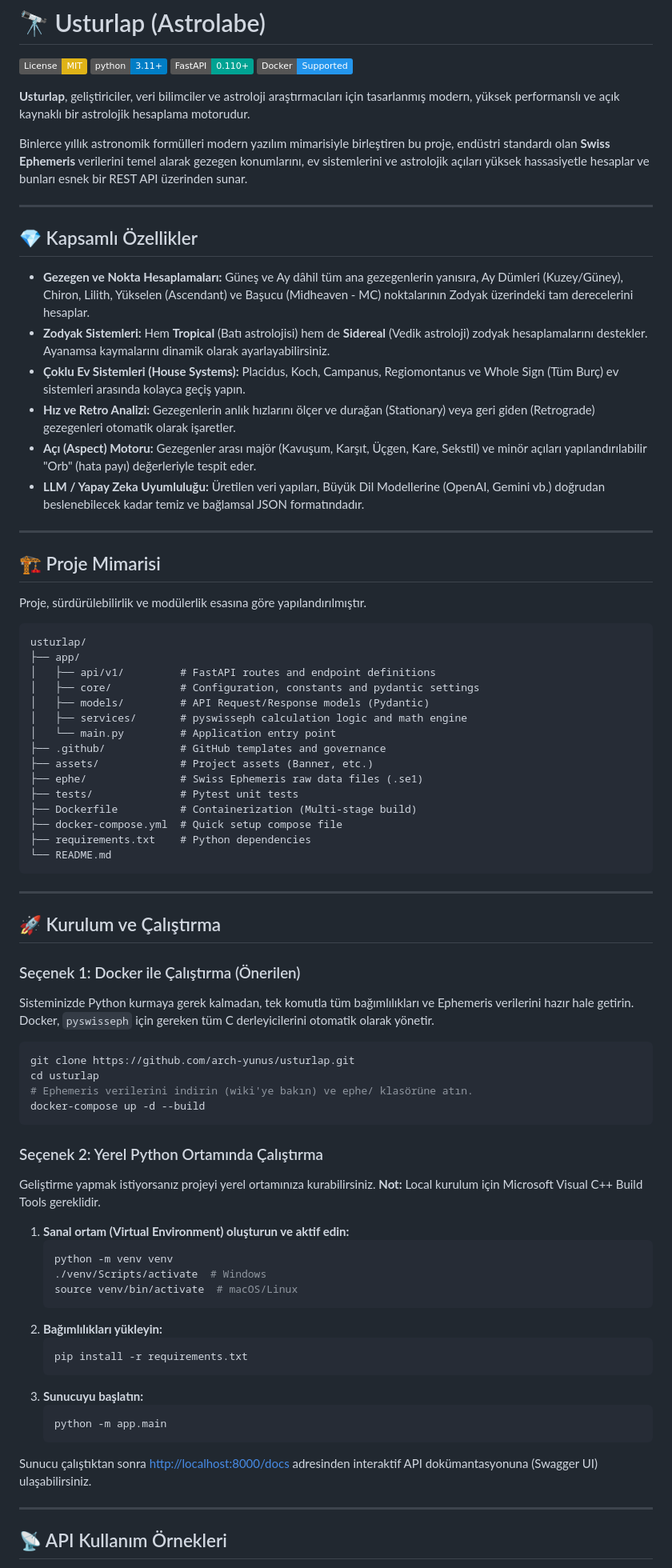
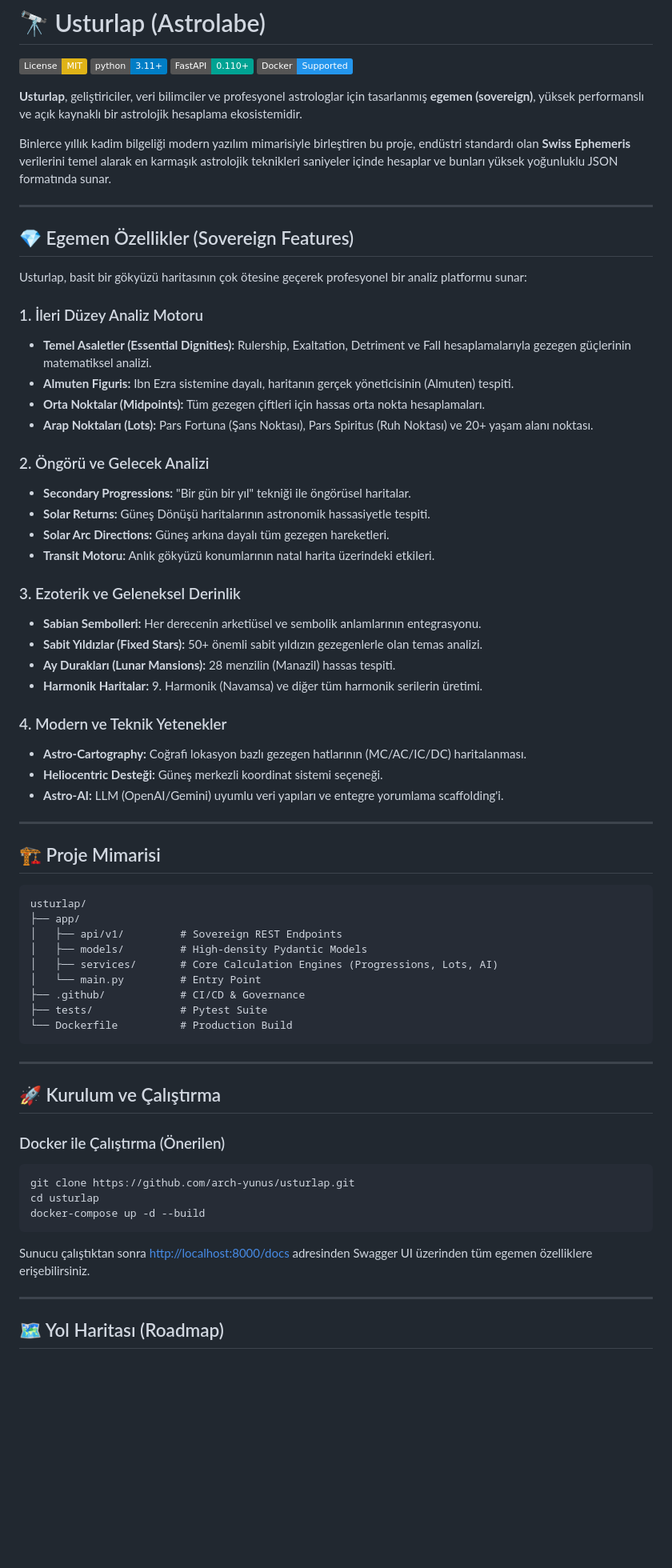
Before and after one commit to arch-yunus/Usturlap, a Markdown page: README.md, the part around one of its changes. Shown at 80% size. GitHub-like rendering; badges without logos; blank space fills up the shorter version.

Commit message:
docs: finalize sovereign engine documentation in README

````diff
--- a/README.md
+++ b/README.md
@@ -7,81 +7,69 @@
 [![FastAPI](https://img.shields.io/badge/FastAPI-0.110%2B-00a393.svg)](https://fastapi.tiangolo.com/)
 [![Docker](https://img.shields.io/badge/Docker-Supported-2496ED.svg)](https://www.docker.com/)
 
-**Usturlap**, geliştiriciler, veri bilimciler ve astroloji araştırmacıları için tasarlanmış modern, yüksek performanslı ve açık kaynaklı bir astrolojik hesaplama motorudur.
+**Usturlap**, geliştiriciler, veri bilimciler ve profesyonel astrologlar için tasarlanmış **egemen (sovereign)**, yüksek performanslı ve açık kaynaklı bir astrolojik hesaplama ekosistemidir.
 
-Binlerce yıllık astronomik formülleri modern yazılım mimarisiyle birleştiren bu proje, endüstri standardı olan **Swiss Ephemeris** verilerini temel alarak gezegen konumlarını, ev sistemlerini ve astrolojik açıları yüksek hassasiyetle hesaplar ve bunları esnek bir REST API üzerinden sunar.
+Binlerce yıllık kadim bilgeliği modern yazılım mimarisiyle birleştiren bu proje, endüstri standardı olan **Swiss Ephemeris** verilerini temel alarak en karmaşık astrolojik teknikleri saniyeler içinde hesaplar ve bunları yüksek yoğunluklu JSON formatında sunar.
 
 ---
 
-## 💎 Kapsamlı Özellikler
+## 💎 Egemen Özellikler (Sovereign Features)
 
-* **Gezegen ve Nokta Hesaplamaları:** Güneş ve Ay dâhil tüm ana gezegenlerin yanısıra, Ay Dümleri (Kuzey/Güney), Chiron, Lilith, Yükselen (Ascendant) ve Başucu (Midheaven - MC) noktalarının Zodyak üzerindeki tam derecelerini hesaplar.
-* **Zodyak Sistemleri:** Hem **Tropical** (Batı astrolojisi) hem de **Sidereal** (Vedik astroloji) zodyak hesaplamalarını destekler. Ayanamsa kaymalarını dinamik olarak ayarlayabilirsiniz.
-* **Çoklu Ev Sistemleri (House Systems):** Placidus, Koch, Campanus, Regiomontanus ve Whole Sign (Tüm Burç) ev sistemleri arasında kolayca geçiş yapın.
-* **Hız ve Retro Analizi:** Gezegenlerin anlık hızlarını ölçer ve durağan (Stationary) veya geri giden (Retrograde) gezegenleri otomatik olarak işaretler.
-* **Açı (Aspect) Motoru:** Gezegenler arası majör (Kavuşum, Karşıt, Üçgen, Kare, Sekstil) ve minör açıları yapılandırılabilir "Orb" (hata payı) değerleriyle tespit eder.
-* **LLM / Yapay Zeka Uyumluluğu:** Üretilen veri yapıları, Büyük Dil Modellerine (OpenAI, Gemini vb.) doğrudan beslenebilecek kadar temiz ve bağlamsal JSON formatındadır.
+Usturlap, basit bir gökyüzü haritasının çok ötesine geçerek profesyonel bir analiz platformu sunar:
+
+### 1. İleri Düzey Analiz Motoru
+*   **Temel Asaletler (Essential Dignities):** Rulership, Exaltation, Detriment ve Fall hesaplamalarıyla gezegen güçlerinin matematiksel analizi.
+*   **Almuten Figuris:** Ibn Ezra sistemine dayalı, haritanın gerçek yöneticisinin (Almuten) tespiti.
+*   **Orta Noktalar (Midpoints):** Tüm gezegen çiftleri için hassas orta nokta hesaplamaları.
+*   **Arap Noktaları (Lots):** Pars Fortuna (Şans Noktası), Pars Spiritus (Ruh Noktası) ve 20+ yaşam alanı noktası.
+
+### 2. Öngörü ve Gelecek Analizi
+*   **Secondary Progressions:** "Bir gün bir yıl" tekniği ile öngörüsel haritalar.
+*   **Solar Returns:** Güneş Dönüşü haritalarının astronomik hassasiyetle tespiti.
+*   **Solar Arc Directions:** Güneş arkına dayalı tüm gezegen hareketleri.
+*   **Transit Motoru:** Anlık gökyüzü konumlarının natal harita üzerindeki etkileri.
+
+### 3. Ezoterik ve Geleneksel Derinlik
+*   **Sabian Sembolleri:** Her derecenin arketiüsel ve sembolik anlamlarının entegrasyonu.
+*   **Sabit Yıldızlar (Fixed Stars):** 50+ önemli sabit yıldızın gezegenlerle olan temas analizi.
+*   **Ay Durakları (Lunar Mansions):** 28 menzilin (Manazil) hassas tespiti.
+*   **Harmonik Haritalar:** 9. Harmonik (Navamsa) ve diğer tüm harmonik serilerin üretimi.
+
+### 4. Modern ve Teknik Yetenekler
+*   **Astro-Cartography:** Coğrafi lokasyon bazlı gezegen hatlarının (MC/AC/IC/DC) haritalanması.
+*   **Heliocentric Desteği:** Güneş merkezli koordinat sistemi seçeneği.
+*   **Astro-AI:** LLM (OpenAI/Gemini) uyumlu veri yapıları ve entegre yorumlama scaffolding'i.
 
 ---
 
 ## 🏗️ Proje Mimarisi
 
-Proje, sürdürülebilirlik ve modülerlik esasına göre yapılandırılmıştır.
-
 ```text
 usturlap/
 ├── app/
-│   ├── api/v1/         # FastAPI routes and endpoint definitions
-│   ├── core/           # Configuration, constants and pydantic settings
-│   ├── models/         # API Request/Response models (Pydantic)
-│   ├── services/       # pyswisseph calculation logic and math engine
-│   └── main.py         # Application entry point
-├── .github/            # GitHub templates and governance
-├── assets/             # Project assets (Banner, etc.)
-├── ephe/               # Swiss Ephemeris raw data files (.se1)
-├── tests/              # Pytest unit tests
-├── Dockerfile          # Containerization (Multi-stage build)
-├── docker-compose.yml  # Quick setup compose file
-├── requirements.txt    # Python dependencies
-└── README.md
+│   ├── api/v1/         # Sovereign REST Endpoints
+│   ├── models/         # High-density Pydantic Models
+│   ├── services/       # Core Calculation Engines (Progressions, Lots, AI)
+│   └── main.py         # Entry Point
+├── .github/            # CI/CD & Governance
+├── tests/              # Pytest Suite
+└── Dockerfile          # Production Build
 ```
 
 ---
 
 ## 🚀 Kurulum ve Çalıştırma
 
-### Seçenek 1: Docker ile Çalıştırma (Önerilen)
-Sisteminizde Python kurmaya gerek kalmadan, tek komutla tüm bağımlılıkları ve Ephemeris verilerini hazır hale getirin. Docker, `pyswisseph` için gereken tüm C derleyicilerini otomatik olarak yönetir.
-
+### Docker ile Çalıştırma (Önerilen)
 ```bash
 git clone https://github.com/arch-yunus/usturlap.git
 cd usturlap
-# Ephemeris verilerini indirin (wiki'ye bakın) ve ephe/ klasörüne atın.
 docker-compose up -d --build
 ```
 
-### Seçenek 2: Yerel Python Ortamında Çalıştırma
-Geliştirme yapmak istiyorsanız projeyi yerel ortamınıza kurabilirsiniz.
-**Not:** Local kurulum için Microsoft Visual C++ Build Tools gereklidir.
-
-1.  **Sanal ortam (Virtual Environment) oluşturun ve aktif edin:**
-    ```bash
-    python -m venv venv
-    ./venv/Scripts/activate  # Windows
-    source venv/bin/activate  # macOS/Linux
-    ```
-2.  **Bağımlılıkları yükleyin:**
-    ```bash
-    pip install -r requirements.txt
-    ```
-3.  **Sunucuyu başlatın:**
-    ```bash
-    python -m app.main
-    ```
-
-Sunucu çalıştıktan sonra [http://localhost:8000/docs](http://localhost:8000/docs) adresinden interaktif API dokümantasyonuna (Swagger UI) ulaşabilirsiniz.
+Sunucu çalıştıktan sonra [http://localhost:8000/docs](http://localhost:8000/docs) adresinden Swagger UI üzerinden tüm egemen özelliklere erişebilirsiniz.
 
 ---
 
-## 📡 API Kullanım Örnekleri
+## 🗺️ Yol Haritası (Roadmap)
 
````
Also changed, not shown: other parts of README.md (+10 -20 lines).
